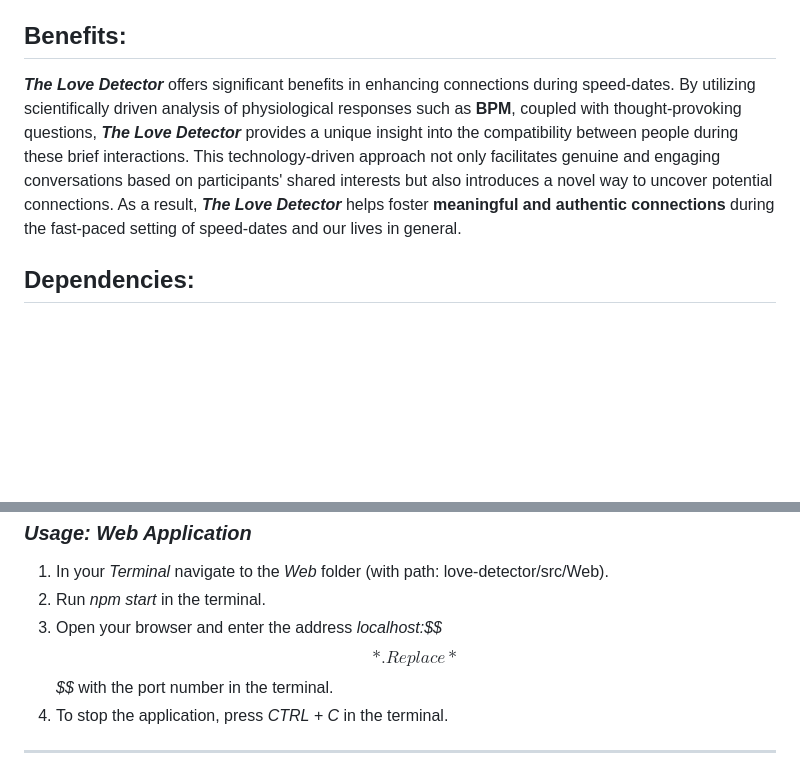
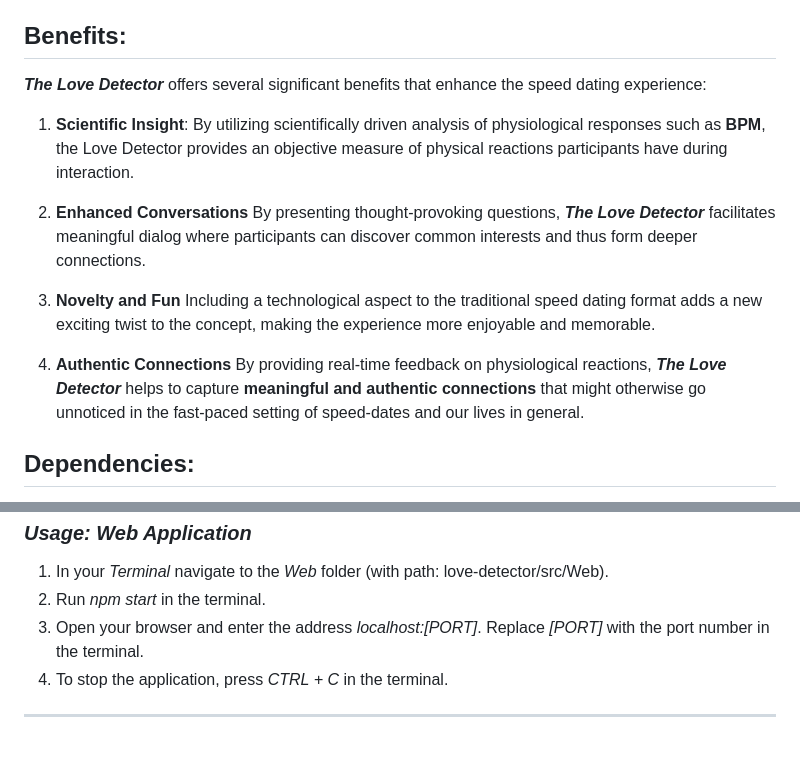
Before and after one commit to GeorgiPenchev77/Love-Detector, a Markdown page: README.md, 2 parts joined by grey strips. GitHub-like rendering; blank space fills up the shorter version.

Commit message:
edit README benefits section

```diff
--- a/README.md
+++ b/README.md
@@ -31,7 +31,15 @@ The purpose of our project, ***The Love Detector*** is to create a scientificall
 to achieve the best possible *deduction*.
 
 ## Benefits:
-***The Love Detector*** offers significant benefits in enhancing connections during speed-dates. By utilizing scientifically driven analysis of physiological responses such as **BPM**, coupled with thought-provoking questions, ***The Love Detector*** provides a unique insight into the compatibility between people during these brief interactions. This technology-driven approach not only facilitates genuine and engaging conversations based on participants' shared interests but also introduces a novel way to uncover potential connections. As a result, ***The Love Detector*** helps foster **meaningful and authentic connections** during the fast-paced setting of speed-dates and our lives in general.
+***The Love Detector*** offers several significant benefits that enhance the speed dating experience:
+
+  1. **Scientific Insight**: By utilizing scientifically driven analysis of physiological responses such as **BPM**, the Love Detector provides an objective measure of physical reactions participants have during interaction.
+
+  2. **Enhanced Conversations** By presenting thought-provoking questions, ***The Love Detector*** facilitates meaningful dialog where participants can discover common interests and thus form deeper connections.
+
+  3. **Novelty and Fun** Including a technological aspect to the traditional speed dating format adds a new exciting twist to the concept, making the experience more enjoyable and memorable.
+
+  4. **Authentic Connections** By providing real-time feedback on physiological reactions, ***The Love Detector*** helps to capture **meaningful and authentic connections** that might otherwise go unnoticed in the fast-paced setting of speed-dates and our lives in general.
 
 ## Dependencies:
 The following section lists the dependencies and requirements for the project. These should be installed prior to the
@@ -93,7 +101,7 @@ The following section presents a short guide on how to use our project:
   ### *Usage: Web Application*
   1. In your *Terminal* navigate to the *Web* folder (with path: love-detector/src/Web).
   2. Run *npm start* in the terminal.
-  3. Open your browser and enter the address *localhost:$$$$*. Replace *$$$$* with the port number in the terminal.
+  3. Open your browser and enter the address *localhost:[PORT]*. Replace *[PORT]* with the port number in the terminal.
   4. To stop the application, press *CTRL + C* in the terminal.
 
 ---
```
